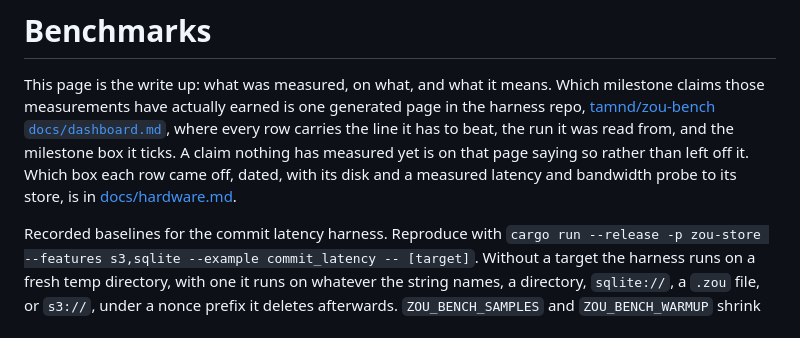
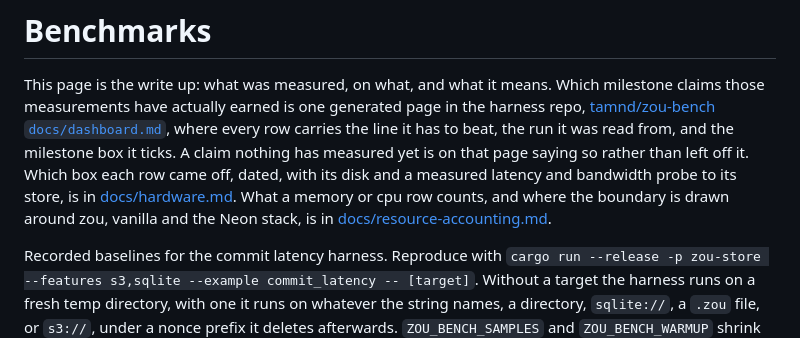
Before and after one commit to tamnd/zou, a Markdown page: docs/benchmarks.md, the part around the change. GitHub-like rendering.

```diff
--- a/docs/benchmarks.md
+++ b/docs/benchmarks.md
@@ -4,6 +4,7 @@ This page is the write up: what was measured, on what, and what it means.
 Which milestone claims those measurements have actually earned is one generated page in the harness repo, [tamnd/zou-bench `docs/dashboard.md`](https://github.com/tamnd/zou-bench/blob/main/docs/dashboard.md), where every row carries the line it has to beat, the run it was read from, and the milestone box it ticks.
 A claim nothing has measured yet is on that page saying so rather than left off it.
 Which box each row came off, dated, with its disk and a measured latency and bandwidth probe to its store, is in [docs/hardware.md](hardware.md).
+What a memory or cpu row counts, and where the boundary is drawn around zou, vanilla and the Neon stack, is in [docs/resource-accounting.md](resource-accounting.md).
 
 Recorded baselines for the commit latency harness.
 Reproduce with `cargo run --release -p zou-store --features s3,sqlite --example commit_latency -- [target]`.
```
Also changed, not shown: docs/perf.md (+1 -0 lines), docs/resource-accounting.md (added, +75 -0 lines).
